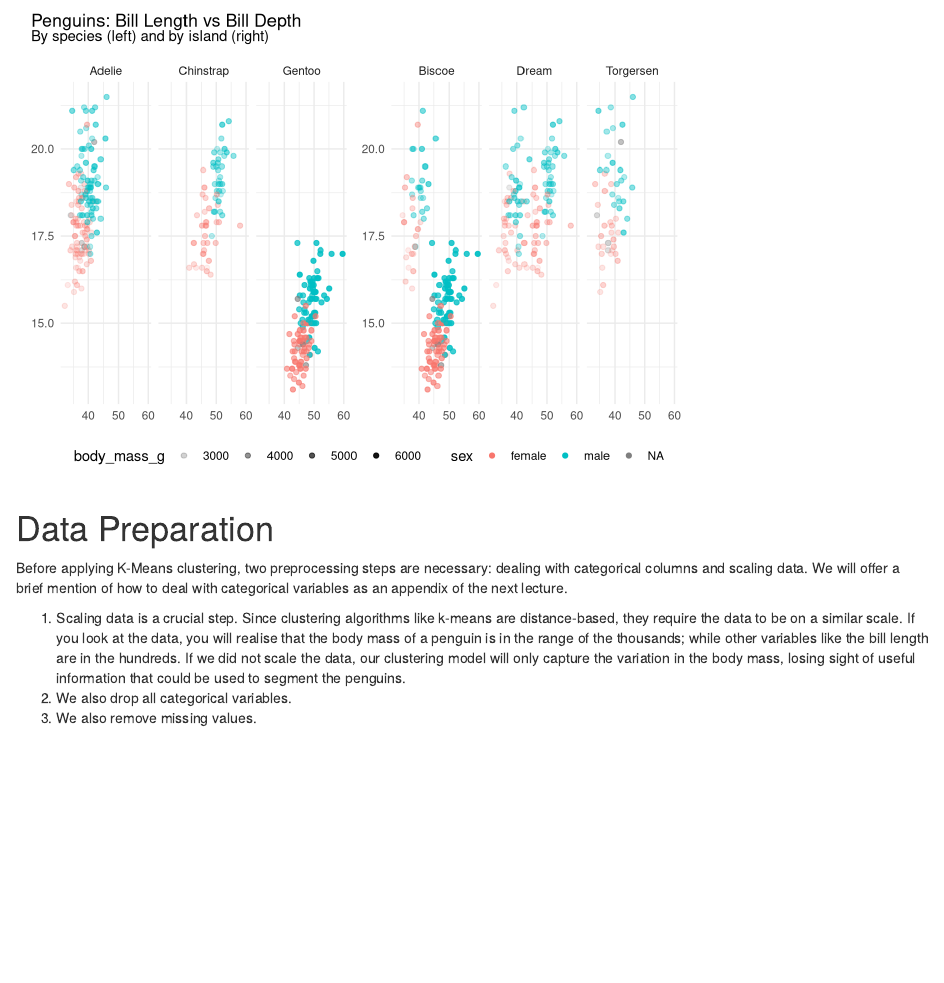
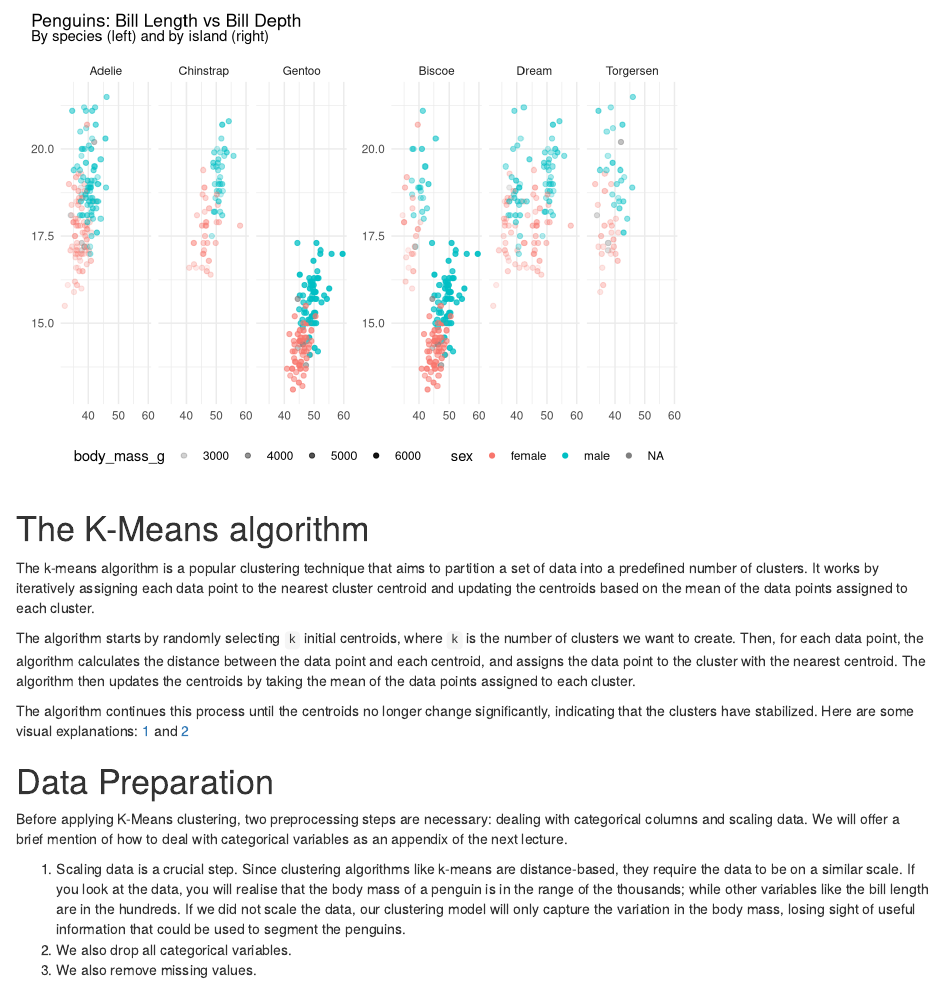
Before and after one commit to baggiponte/ta-business-statistics-2024, an R Markdown document (lecture-03/02-kmeans-introduction.Rmd): the page in a window 1100 px wide, from 2050 px down. Rendered offline with R 4.5, knitr and Pandoc, with nearby package versions.

Commit message:
docs: add video references

````diff
--- a/lecture-03/02-kmeans-introduction.Rmd
+++ b/lecture-03/02-kmeans-introduction.Rmd
@@ -69,6 +69,14 @@ by_species + by_island +
   plot_layout(guides = "collect") &
   theme(legend.position = "bottom")
 ```
+
+# The K-Means algorithm
+
+The k-means algorithm is a popular clustering technique that aims to partition a set of data into a predefined number of clusters. It works by iteratively assigning each data point to the nearest cluster centroid and updating the centroids based on the mean of the data points assigned to each cluster.
+
+The algorithm starts by randomly selecting `k` initial centroids, where `k` is the number of clusters we want to create. Then, for each data point, the algorithm calculates the distance between the data point and each centroid, and assigns the data point to the cluster with the nearest centroid. The algorithm then updates the centroids by taking the mean of the data points assigned to each cluster.
+
+The algorithm continues this process until the centroids no longer change significantly, indicating that the clusters have stabilized. Here are some visual explanations: [1](https://www.youtube.com/watch?v=R2e3Ls9H_fc) and [2](https://www.youtube.com/watch?v=4b5d3muPQmA)
 
 # Data Preparation
 
````
